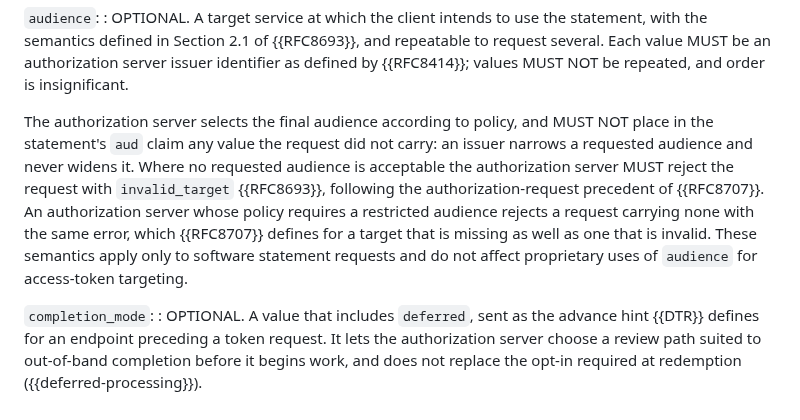
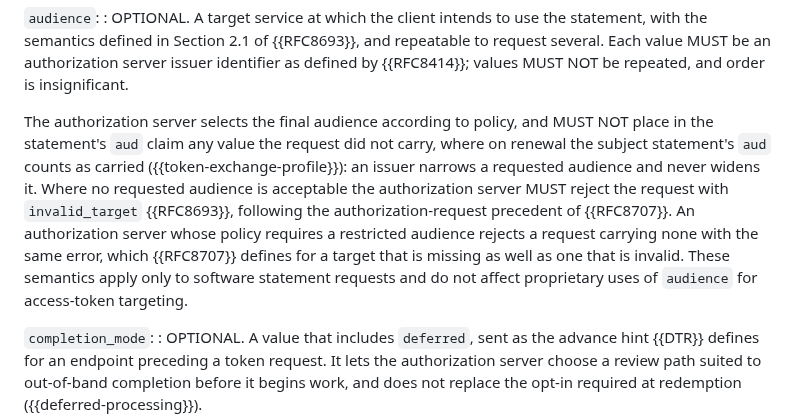
Before and after one commit to mcguinness/draft-mcguinness-oauth-software-statement-issuance, a Markdown page: draft-mcguinness-oauth-cimd-sw-stmt-issuance.md, the part around the change. GitHub-like rendering.

Commit message:
Count a renewed statement's audience as requested

```diff
--- a/draft-mcguinness-oauth-cimd-sw-stmt-issuance.md
+++ b/draft-mcguinness-oauth-cimd-sw-stmt-issuance.md
@@ -335,7 +335,7 @@ The client sends an authorization request as described in Section 4.1.1 of {{RFC
 `audience`:
 : OPTIONAL. A target service at which the client intends to use the statement, with the semantics defined in Section 2.1 of {{RFC8693}}, and repeatable to request several. Each value MUST be an authorization server issuer identifier as defined by {{RFC8414}}; values MUST NOT be repeated, and order is insignificant.
 
-The authorization server selects the final audience according to policy, and MUST NOT place in the statement's `aud` claim any value the request did not carry: an issuer narrows a requested audience and never widens it. Where no requested audience is acceptable the authorization server MUST reject the request with `invalid_target` {{RFC8693}}, following the authorization-request precedent of {{RFC8707}}. An authorization server whose policy requires a restricted audience rejects a request carrying none with the same error, which {{RFC8707}} defines for a target that is missing as well as one that is invalid. These semantics apply only to software statement requests and do not affect proprietary uses of `audience` for access-token targeting.
+The authorization server selects the final audience according to policy, and MUST NOT place in the statement's `aud` claim any value the request did not carry, where on renewal the subject statement's `aud` counts as carried ({{token-exchange-profile}}): an issuer narrows a requested audience and never widens it. Where no requested audience is acceptable the authorization server MUST reject the request with `invalid_target` {{RFC8693}}, following the authorization-request precedent of {{RFC8707}}. An authorization server whose policy requires a restricted audience rejects a request carrying none with the same error, which {{RFC8707}} defines for a target that is missing as well as one that is invalid. These semantics apply only to software statement requests and do not affect proprietary uses of `audience` for access-token targeting.
 
 `completion_mode`:
 : OPTIONAL. A value that includes `deferred`, sent as the advance hint {{DTR}} defines for an endpoint preceding a token request. It lets the authorization server choose a review path suited to out-of-band completion before it begins work, and does not replace the opt-in required at redemption ({{deferred-processing}}).
```
